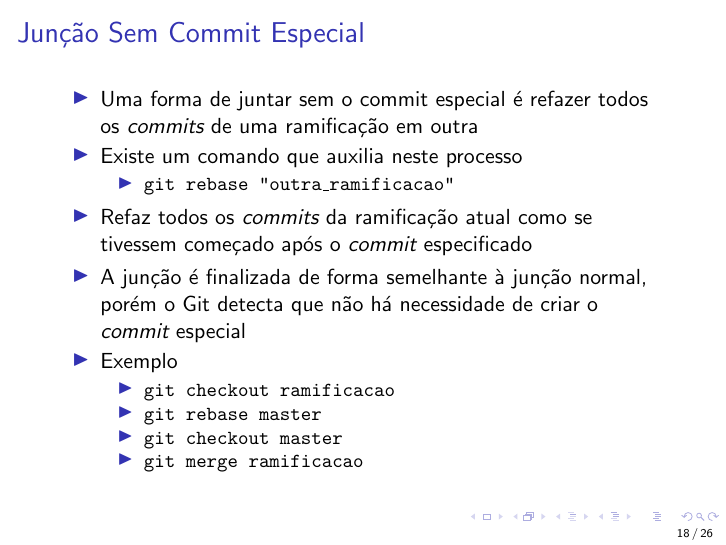
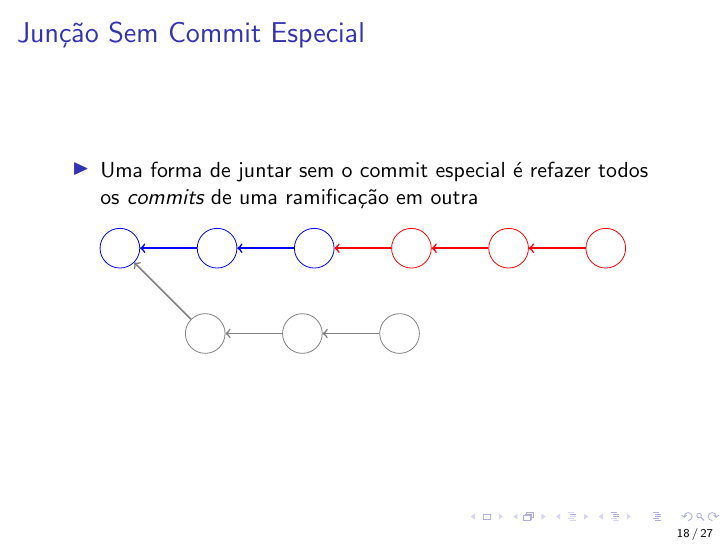
Before and after one commit to jvff/mestrado-apresentacao-git, LaTeX slides (apresentacao.tex): page 125 of 182 before the commit and page 116 of 182 after it. Compiled offline with pdfLaTeX.

Commit message:
Acrescentar figura ao slide que explica o rebase
- Separar em dois slides para que o primeiro mostre a ideia com a figura

```diff
--- a/apresentacao.tex
+++ b/apresentacao.tex
@@ -493,7 +493,31 @@
     \begin{itemize}
         \item Uma forma de juntar sem o commit especial é refazer todos os
             \emph{commits} de uma ramificação em outra
-        \pause
+    \end{itemize}
+    \begin{ctikz}
+        \node[commit,color=blue] (a1) {};
+        \node[commit,color=blue] (a2) [right=of a1] {};
+        \node[commit,color=blue] (a3) [right=of a2] {};
+        \node[commit,color=gray] (b1) [below right=of a1] {};
+        \node[commit,color=gray] (b2) [right=of b1] {};
+        \node[commit,color=gray] (b3) [right=of b2] {};
+        \node[commit,color=red] (nb1) [right=of a3] {};
+        \node[commit,color=red] (nb2) [right=of nb1] {};
+        \node[commit,color=red] (nb3) [right=of nb2] {};
+
+        \draw [thick,blue,<-] (a1) -- (a2);
+        \draw [thick,blue,<-] (a2) -- (a3);
+        \draw [thick,gray,<-] (a1) -- (b1);
+        \draw [thick,gray,<-] (b1) -- (b2);
+        \draw [thick,gray,<-] (b2) -- (b3);
+        \draw [thick,red,<-] (a3) -- (nb1);
+        \draw [thick,red,<-] (nb1) -- (nb2);
+        \draw [thick,red,<-] (nb2) -- (nb3);
+    \end{ctikz}
+\end{slide}
+
+\begin{slide}
+    \begin{itemize}
         \item Existe um comando que auxilia neste processo
         \begin{itemize}
             \pause
```
